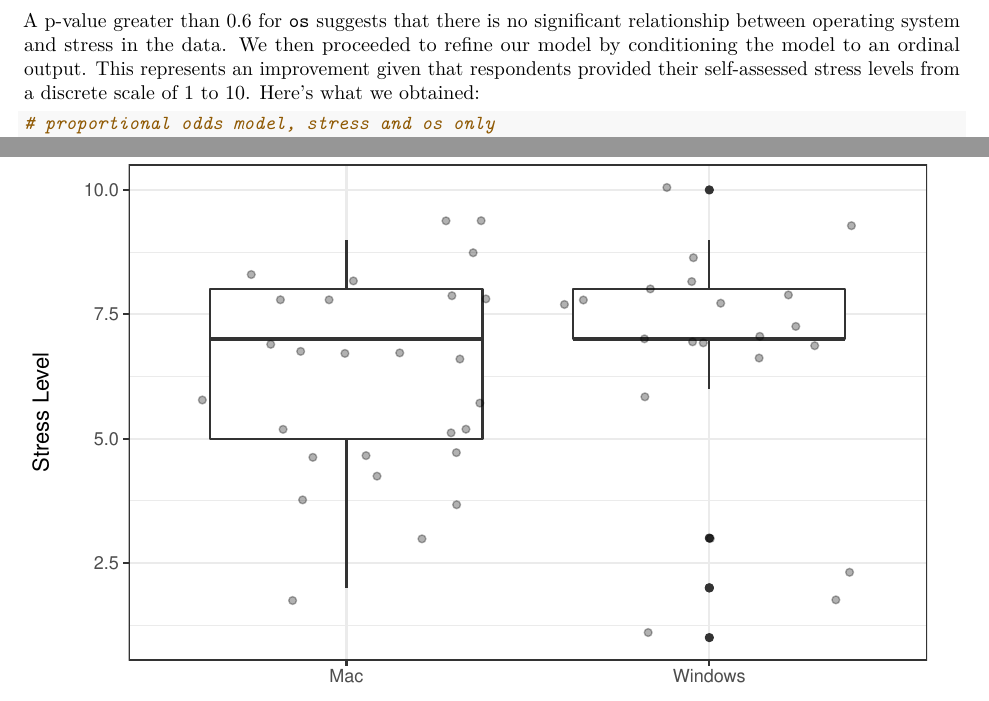
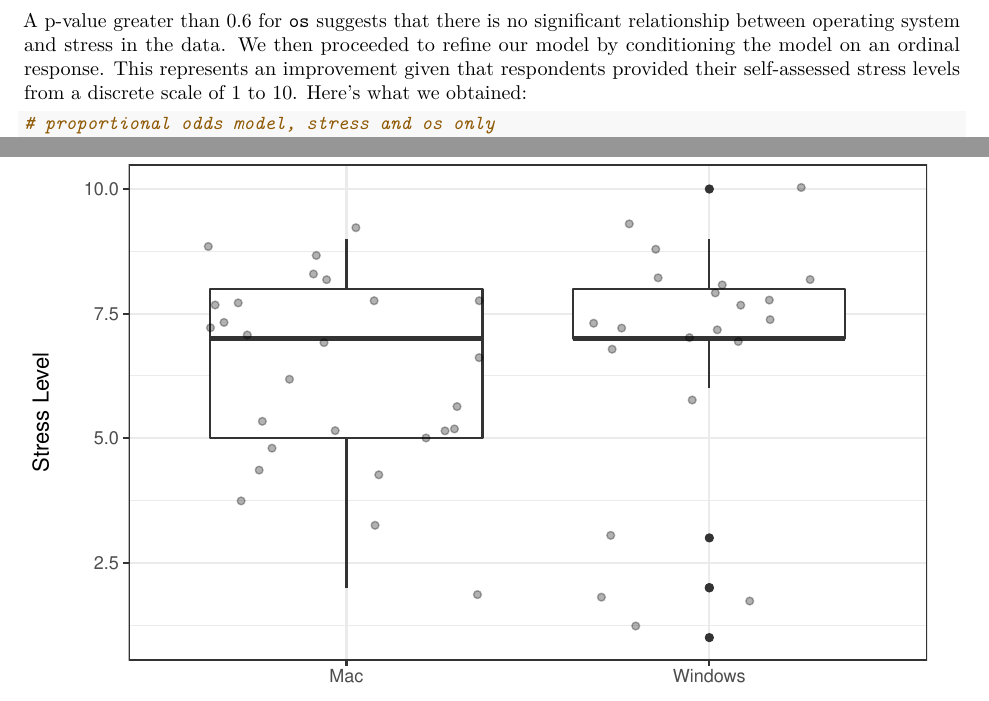
Before and after one commit to UBC-MDS/DSCI-554_Survey, an R Markdown document (doc/final_report.Rmd): two parts of pages 2 and 3 of 4, joined at a grey line, cut so that both start at the same text. The pictures show the output file doc/final_report.pdf that the author committed with the source.

Commit message:
small edit

````diff
--- a/doc/final_report.Rmd
+++ b/doc/final_report.Rmd
@@ -1,6 +1,6 @@
 ---
 title: "Final Report"
-output: pdf_document
+output: github_document
 ---
 
 ## Research Question
@@ -45,7 +45,7 @@ Our first approach was to try a simple linear regression relating the response v
 tidy(anova(lm(stress ~ os, data = data)))
 ```
 
-A p-value greater than 0.6 for `os` suggests that there is no significant relationship between operating system and stress in the data. We then proceeded to refine our model by conditioning the model to an ordinal output. This represents an improvement given that respondents provided their self-assessed stress levels from a discrete scale of 1 to 10. Here's what we obtained:
+A p-value greater than 0.6 for `os` suggests that there is no significant relationship between operating system and stress in the data. We then proceeded to refine our model by conditioning the model on an ordinal response. This represents an improvement given that respondents provided their self-assessed stress levels from a discrete scale of 1 to 10. Here's what we obtained:
 
 ```{r}
 # proportional odds model, stress and os only
````
Also changed, not shown: doc/final_report.md, doc/final_report.pdf, doc/final_report_files/figure-gfm/fig 1 boxplot-1.png (deleted), 1 other file.
